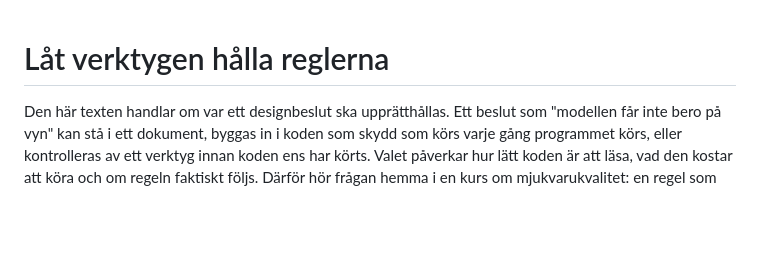
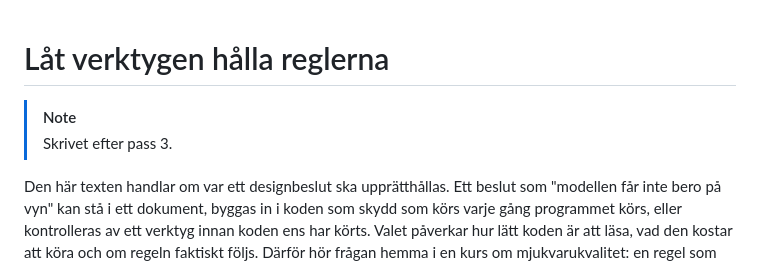
Before and after one commit to 1dv610/ripe-tomato, a Markdown page: ENFORCING_DESIGN_WITH_TOOLS.md, the part around the change. GitHub-like rendering; blank space fills up the shorter version.

Commit message:
Mark MVC_DESIGN.md and ENFORCING_DESIGN_WITH_TOOLS.md as written after session 3

```diff
--- a/ENFORCING_DESIGN_WITH_TOOLS.md
+++ b/ENFORCING_DESIGN_WITH_TOOLS.md
@@ -1,4 +1,7 @@
 # Låt verktygen hålla reglerna
+
+> [!NOTE]
+> Skrivet efter pass 3.
 
 Den här texten handlar om var ett designbeslut ska upprätthållas. Ett beslut som "modellen får inte bero på vyn" kan stå i ett dokument, byggas in i koden som skydd som körs varje gång programmet körs, eller kontrolleras av ett verktyg innan koden ens har körts. Valet påverkar hur lätt koden är att läsa, vad den kostar att köra och om regeln faktiskt följs. Därför hör frågan hemma i en kurs om mjukvarukvalitet: en regel som ingen kontrollerar är en önskan, och ett skydd som gör koden svårare att läsa kan kosta mer än det ger.
 
```
Also changed, not shown: MVC_DESIGN.md (+3 -0 lines).
